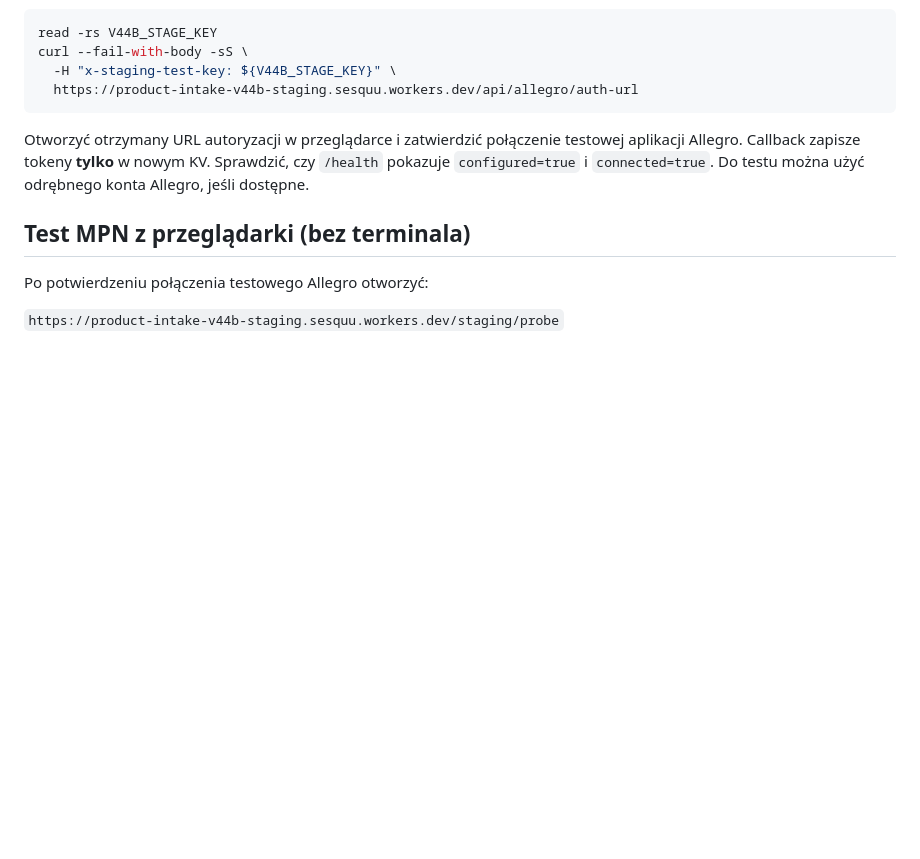
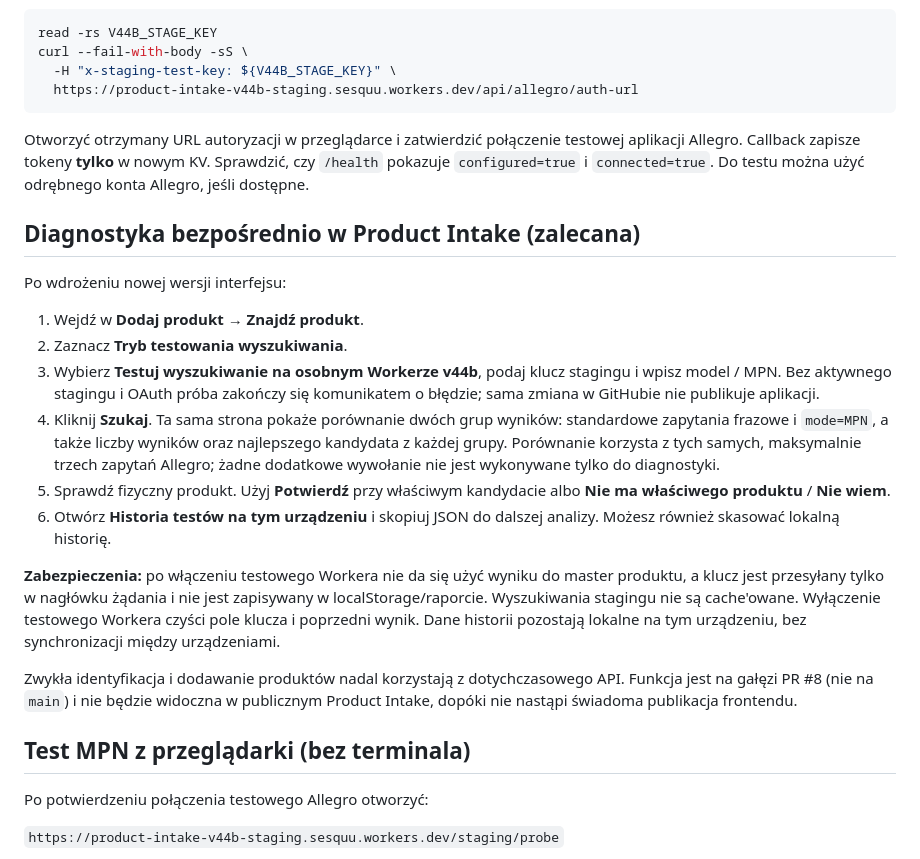
Before and after one commit to sesqu/product-intake, a Markdown page: worker/STAGING-V44B.md, the part around the change. GitHub-like rendering; blank space fills up the shorter version.

Commit message:
docs(v44b): use integrated Product Intake diagnostics with protected staging backend

```diff
--- a/worker/STAGING-V44B.md
+++ b/worker/STAGING-V44B.md
@@ -88,6 +88,35 @@ testowej aplikacji Allegro. Callback zapisze tokeny **tylko** w nowym KV.
 Sprawdzić, czy `/health` pokazuje `configured=true` i `connected=true`.
 Do testu można użyć odrębnego konta Allegro, jeśli dostępne.
 
+## Diagnostyka bezpośrednio w Product Intake (zalecana)
+
+Po wdrożeniu nowej wersji interfejsu:
+
+1. Wejdź w **Dodaj produkt → Znajdź produkt**.
+2. Zaznacz **Tryb testowania wyszukiwania**.
+3. Wybierz **Testuj wyszukiwanie na osobnym Workerze v44b**, podaj klucz
+   stagingu i wpisz model / MPN. Bez aktywnego stagingu i OAuth próba zakończy
+   się komunikatem o błędzie; sama zmiana w GitHubie nie publikuje aplikacji.
+4. Kliknij **Szukaj**. Ta sama strona pokaże porównanie dwóch grup wyników:
+   standardowe zapytania frazowe i `mode=MPN`, a także liczby wyników oraz
+   najlepszego kandydata z każdej grupy. Porównanie korzysta z tych samych,
+   maksymalnie trzech zapytań Allegro; żadne dodatkowe wywołanie nie jest
+   wykonywane tylko do diagnostyki.
+5. Sprawdź fizyczny produkt. Użyj **Potwierdź** przy właściwym kandydacie
+   albo **Nie ma właściwego produktu** / **Nie wiem**.
+6. Otwórz **Historia testów na tym urządzeniu** i skopiuj JSON do
+   dalszej analizy. Możesz również skasować lokalną historię.
+
+**Zabezpieczenia:** po włączeniu testowego Workera nie da się użyć wyniku do
+master produktu, a klucz jest przesyłany tylko w nagłówku żądania i nie jest
+zapisywany w localStorage/raporcie. Wyszukiwania stagingu nie są cache'owane.
+Wyłączenie testowego Workera czyści pole klucza i poprzedni wynik. Dane historii
+pozostają lokalne na tym urządzeniu, bez synchronizacji między urządzeniami.
+
+Zwykła identyfikacja i dodawanie produktów nadal korzystają z dotychczasowego
+API. Funkcja jest na gałęzi PR #8 (nie na `main`) i nie będzie widoczna
+w publicznym Product Intake, dopóki nie nastąpi świadoma publikacja frontendu.
+
 ## Test MPN z przeglądarki (bez terminala)
 
 Po potwierdzeniu połączenia testowego Allegro otworzyć:
```
